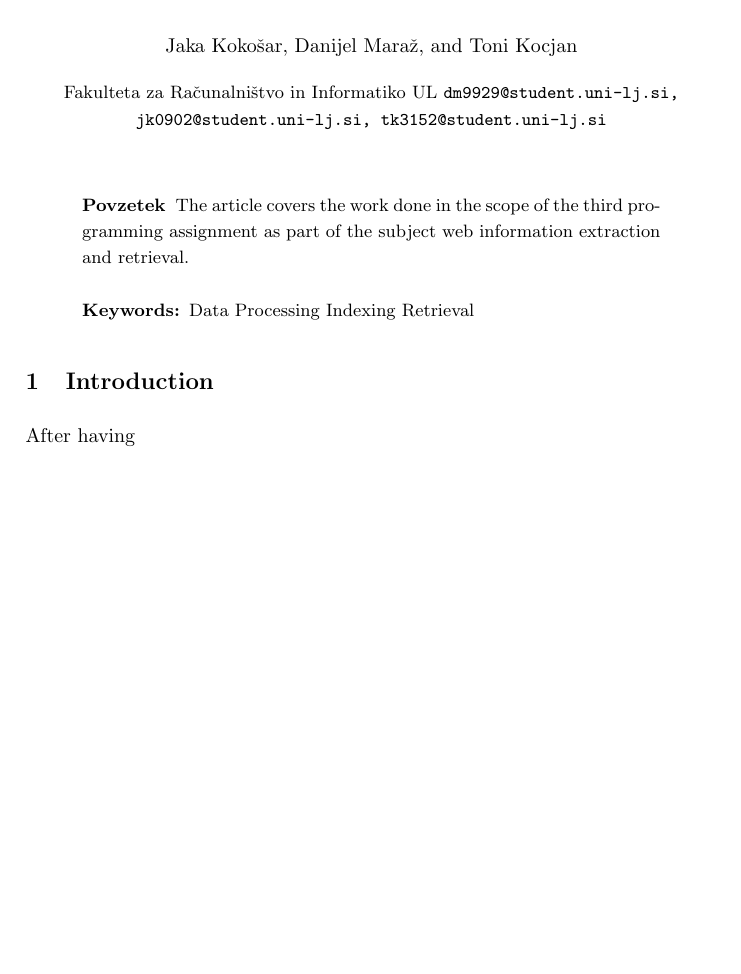
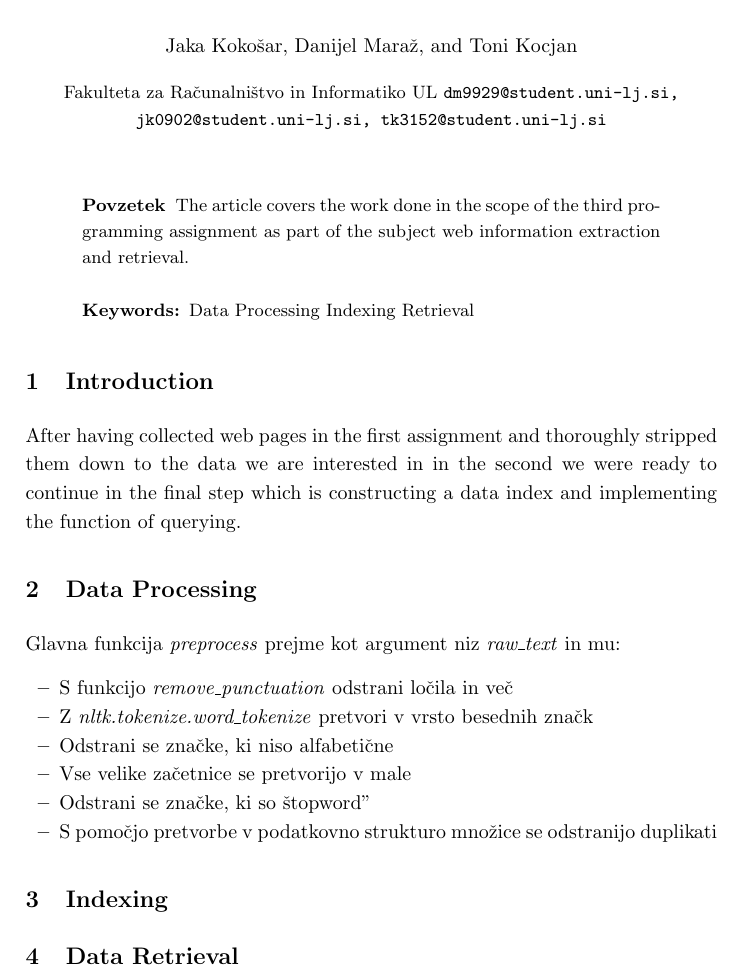
Before and after one commit to JakaKokosar/wier_assignment_3, a LaTeX paper (report_1/samplepaper.tex): part of the page, cut so that both start at the same text, the shorter picture padded with empty space. The pictures show the PDF file report_1/samplepaper.pdf that the author committed with the source.

Commit message:
added brief description

```diff
--- a/report_1/samplepaper.tex
+++ b/report_1/samplepaper.tex
@@ -57,8 +57,22 @@ The article covers the work done in the scope of the third programming assignmen
 \end{abstract}
 
 \section{Introduction}
-After having
+After having collected web pages in the first assignment and thoroughly stripped them down to the data we are interested in in the second we were ready to continue in the final step which is constructing a data index and implementing the function of querying.
 
+\section{Data Processing}
+Glavna funkcija \textit{preprocess} prejme kot argument niz \textit{raw\_text} in mu:
+\begin{itemize}
+\item S funkcijo \textit{remove\_punctuation} odstrani ločila in več
+\item Z \textit{nltk.tokenize.word\_tokenize} pretvori v vrsto besednih značk
+\item Odstrani se značke, ki niso alfabetične
+\item Vse velike začetnice se pretvorijo v male
+\item Odstrani se značke, ki so "stopword"
+\item S pomočjo pretvorbe v podatkovno strukturo množice se odstranijo duplikati
+\end{itemize}
+Nato ta vrne seznam ostalih značk.
 
+\section{Indexing}
+
+\section{Data Retrieval}
 
 \end{document}
```
Also changed, not shown: report_1/samplepaper.pdf, 2 other files.
